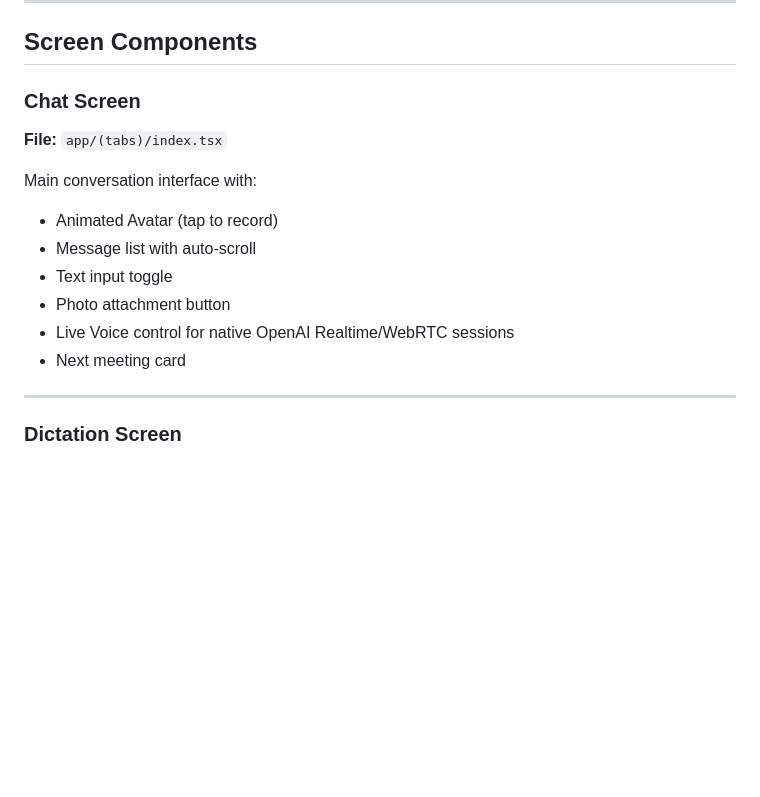
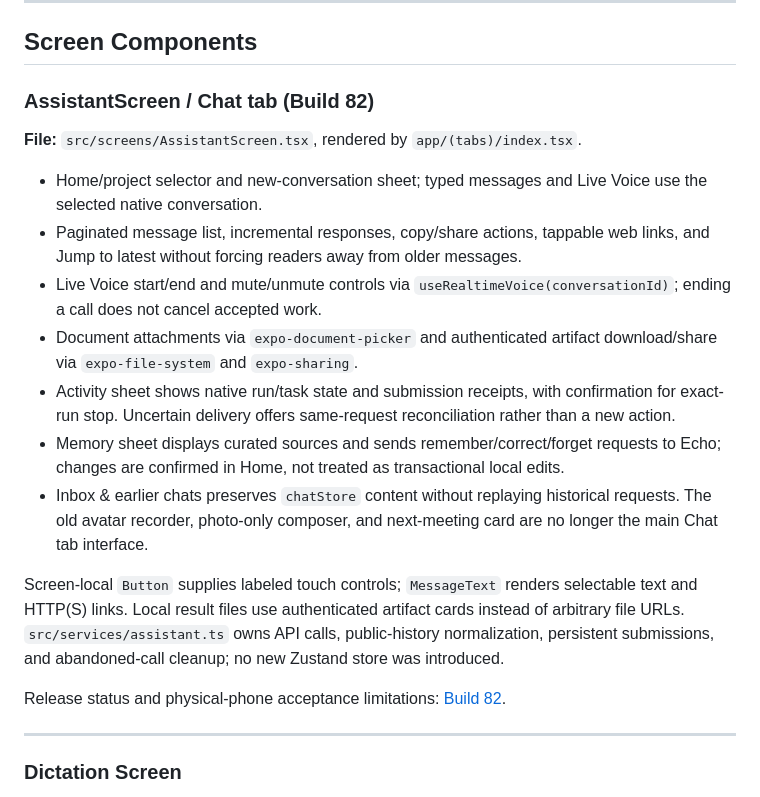
Before and after one commit to aalami5/echo-app, a Markdown page: docs/COMPONENTS.md, the part around one of its changes. Drawn GitHub-style; blank space fills up the shorter version.

```diff
--- a/docs/COMPONENTS.md
+++ b/docs/COMPONENTS.md
@@ -357,17 +357,21 @@ Modal for selecting photos from camera or library. Includes a caption input fiel
 
 ## Screen Components
 
-### Chat Screen
+### AssistantScreen / Chat tab (Build 82)
 
-**File:** `app/(tabs)/index.tsx`
+**File:** `src/screens/AssistantScreen.tsx`, rendered by `app/(tabs)/index.tsx`.
 
-Main conversation interface with:
-- Animated Avatar (tap to record)
-- Message list with auto-scroll
-- Text input toggle
-- Photo attachment button
-- Live Voice control for native OpenAI Realtime/WebRTC sessions
-- Next meeting card
+- Home/project selector and new-conversation sheet; typed messages and Live Voice use the selected native conversation.
+- Paginated message list, incremental responses, copy/share actions, tappable web links, and Jump to latest without forcing readers away from older messages.
+- Live Voice start/end and mute/unmute controls via `useRealtimeVoice(conversationId)`; ending a call does not cancel accepted work.
+- Document attachments via `expo-document-picker` and authenticated artifact download/share via `expo-file-system` and `expo-sharing`.
+- Activity sheet shows native run/task state and submission receipts, with confirmation for exact-run stop. Uncertain delivery offers same-request reconciliation rather than a new action.
+- Memory sheet displays curated sources and sends remember/correct/forget requests to Echo; changes are confirmed in Home, not treated as transactional local edits.
+- Inbox & earlier chats preserves `chatStore` content without replaying historical requests. The old avatar recorder, photo-only composer, and next-meeting card are no longer the main Chat tab interface.
+
+Screen-local `Button` supplies labeled touch controls; `MessageText` renders selectable text and HTTP(S) links. Local result files use authenticated artifact cards instead of arbitrary file URLs. `src/services/assistant.ts` owns API calls, public-history normalization, persistent submissions, and abandoned-call cleanup; no new Zustand store was introduced.
+
+Release status and physical-phone acceptance limitations: [Build 82](changes/build-82-live-voice-continuity.md).
 
 ---
 
```
Also changed, not shown: other parts of docs/COMPONENTS.md (+1 -1 lines), docs/ARCHITECTURE.md (+18 -5 lines), docs/CHANGELOG.md (+10 -1 lines).
